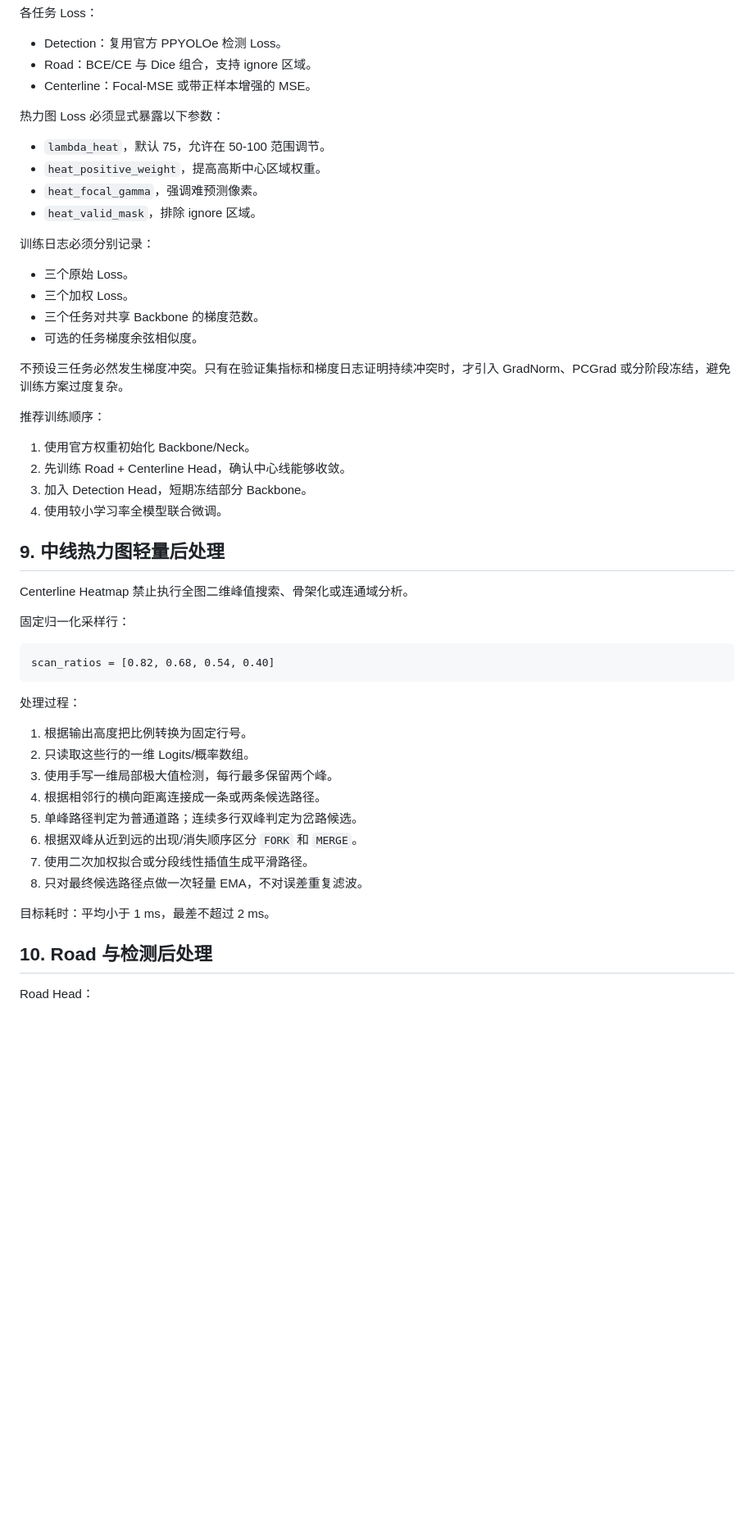
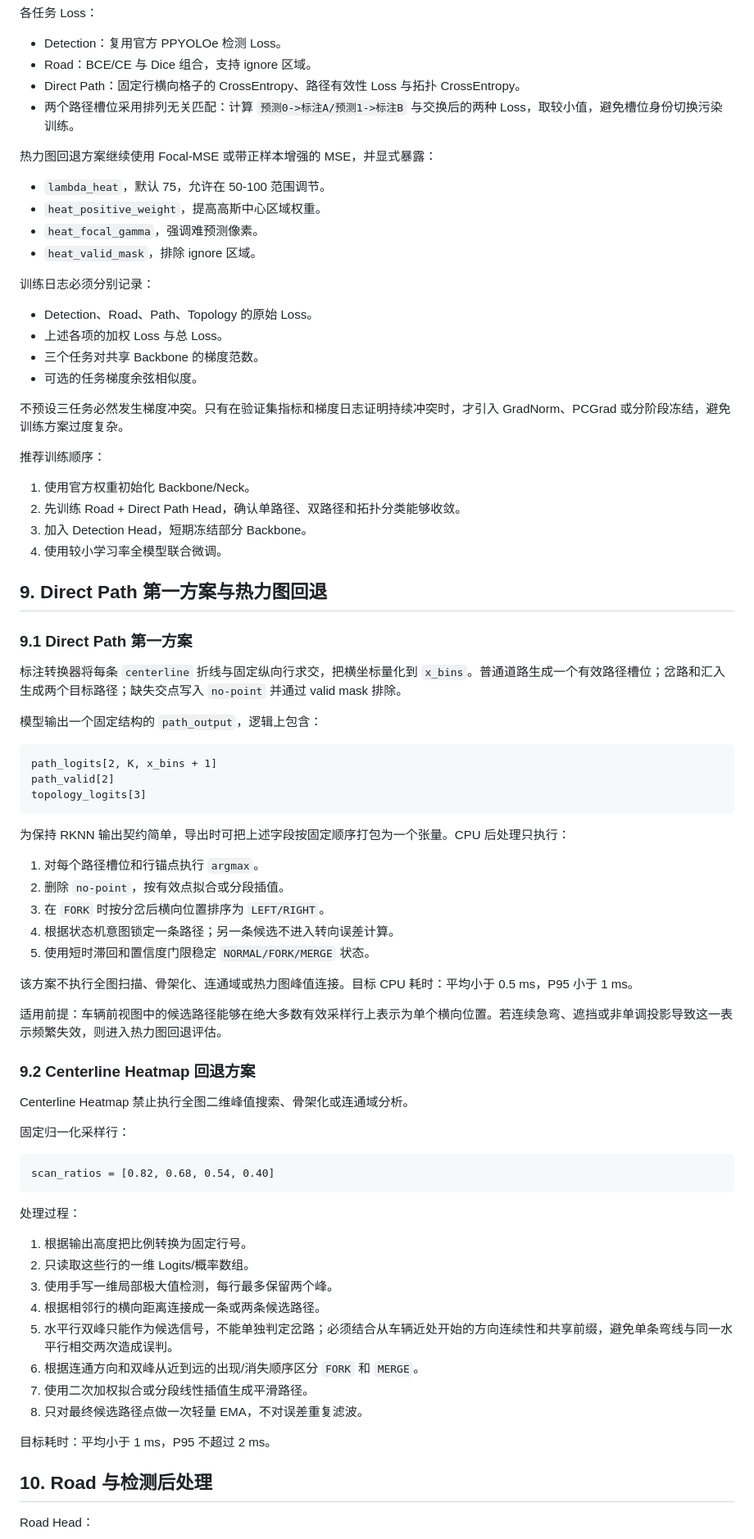
Before and after one commit to Daigui233/SYSU_DDL, a Markdown page: MULTITASK_RKNN_MIGRATION_PLAN.md, the part around one of its changes. Shown at 82% size. Rendered like a GitHub page; blank space fills up the shorter version.

````diff
--- a/MULTITASK_RKNN_MIGRATION_PLAN.md
+++ b/MULTITASK_RKNN_MIGRATION_PLAN.md
@@ -189,9 +208,10 @@ lambda_heat = 75.0
 
 - Detection：复用官方 PPYOLOe 检测 Loss。
 - Road：BCE/CE 与 Dice 组合，支持 ignore 区域。
-- Centerline：Focal-MSE 或带正样本增强的 MSE。
+- Direct Path：固定行横向格子的 CrossEntropy、路径有效性 Loss 与拓扑 CrossEntropy。
+- 两个路径槽位采用排列无关匹配：计算 `预测0->标注A/预测1->标注B` 与交换后的两种 Loss，取较小值，避免槽位身份切换污染训练。
 
-热力图 Loss 必须显式暴露以下参数：
+热力图回退方案继续使用 Focal-MSE 或带正样本增强的 MSE，并显式暴露：
 
 - `lambda_heat`，默认 75，允许在 50-100 范围调节。
 - `heat_positive_weight`，提高高斯中心区域权重。
@@ -200,8 +220,8 @@ lambda_heat = 75.0
 
 训练日志必须分别记录：
 
-- 三个原始 Loss。
-- 三个加权 Loss。
+- Detection、Road、Path、Topology 的原始 Loss。
+- 上述各项的加权 Loss 与总 Loss。
 - 三个任务对共享 Backbone 的梯度范数。
 - 可选的任务梯度余弦相似度。
 
@@ -210,11 +230,37 @@ lambda_heat = 75.0
 推荐训练顺序：
 
 1. 使用官方权重初始化 Backbone/Neck。
-2. 先训练 Road + Centerline Head，确认中心线能够收敛。
+2. 先训练 Road + Direct Path Head，确认单路径、双路径和拓扑分类能够收敛。
 3. 加入 Detection Head，短期冻结部分 Backbone。
 4. 使用较小学习率全模型联合微调。
 
-## 9. 中线热力图轻量后处理
+## 9. Direct Path 第一方案与热力图回退
+
+### 9.1 Direct Path 第一方案
+
+标注转换器将每条 `centerline` 折线与固定纵向行求交，把横坐标量化到 `x_bins`。普通道路生成一个有效路径槽位；岔路和汇入生成两个目标路径；缺失交点写入 `no-point` 并通过 valid mask 排除。
+
+模型输出一个固定结构的 `path_output`，逻辑上包含：
+
+```text
+path_logits[2, K, x_bins + 1]
+path_valid[2]
+topology_logits[3]
+```
+
+为保持 RKNN 输出契约简单，导出时可把上述字段按固定顺序打包为一个张量。CPU 后处理只执行：
+
+1. 对每个路径槽位和行锚点执行 `argmax`。
+2. 删除 `no-point`，按有效点拟合或分段插值。
+3. 在 `FORK` 时按分岔后横向位置排序为 `LEFT/RIGHT`。
+4. 根据状态机意图锁定一条路径；另一条候选不进入转向误差计算。
+5. 使用短时滞回和置信度门限稳定 `NORMAL/FORK/MERGE` 状态。
+
+该方案不执行全图扫描、骨架化、连通域或热力图峰值连接。目标 CPU 耗时：平均小于 0.5 ms，P95 小于 1 ms。
+
+适用前提：车辆前视图中的候选路径能够在绝大多数有效采样行上表示为单个横向位置。若连续急弯、遮挡或非单调投影导致这一表示频繁失效，则进入热力图回退评估。
+
+### 9.2 Centerline Heatmap 回退方案
 
 Centerline Heatmap 禁止执行全图二维峰值搜索、骨架化或连通域分析。
 
@@ -230,12 +276,12 @@ scan_ratios = [0.82, 0.68, 0.54, 0.40]
 2. 只读取这些行的一维 Logits/概率数组。
 3. 使用手写一维局部极大值检测，每行最多保留两个峰。
 4. 根据相邻行的横向距离连接成一条或两条候选路径。
-5. 单峰路径判定为普通道路；连续多行双峰判定为岔路候选。
-6. 根据双峰从近到远的出现/消失顺序区分 `FORK` 和 `MERGE`。
+5. 水平行双峰只能作为候选信号，不能单独判定岔路；必须结合从车辆近处开始的方向连续性和共享前缀，避免单条弯线与同一水平行相交两次造成误判。
+6. 根据连通方向和双峰从近到远的出现/消失顺序区分 `FORK` 和 `MERGE`。
 7. 使用二次加权拟合或分段线性插值生成平滑路径。
 8. 只对最终候选路径点做一次轻量 EMA，不对误差重复滤波。
 
-目标耗时：平均小于 1 ms，最差不超过 2 ms。
+目标耗时：平均小于 1 ms，P95 不超过 2 ms。
 
 ## 10. Road 与检测后处理
 
````
Also changed, not shown: other parts of MULTITASK_RKNN_MIGRATION_PLAN.md (+61 -32 lines).
